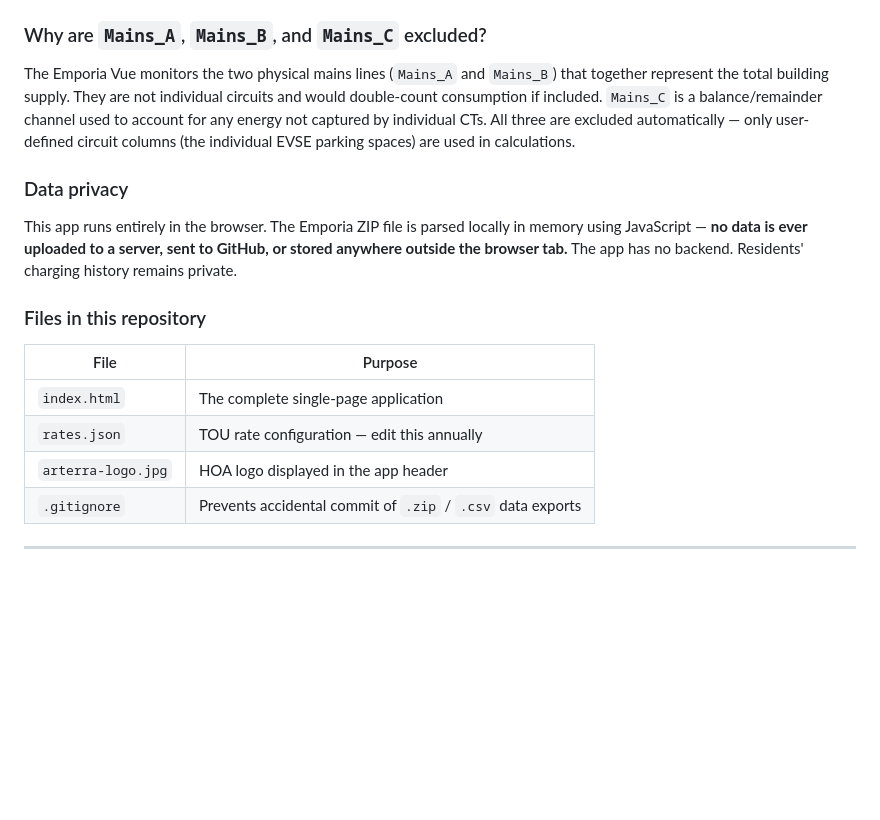
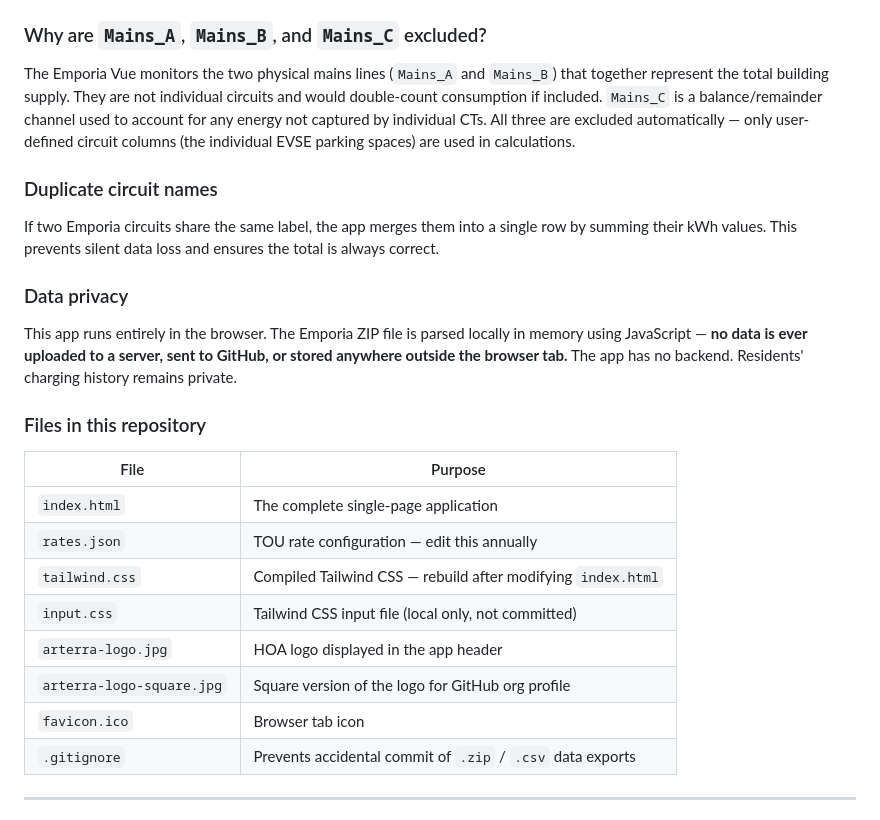
Before and after one commit to ArterraSF/evse-billing, a Markdown page: README.md, the part around one of its changes. GitHub-like rendering; blank space fills up the shorter version.

```diff
--- a/README.md
+++ b/README.md
@@ -138,6 +168,10 @@ The **Advanced: Update CleanPowerSF / PG&E Rate Metrics** panel in the app allow
 
 The Emporia Vue monitors the two physical mains lines (`Mains_A` and `Mains_B`) that together represent the total building supply. They are not individual circuits and would double-count consumption if included. `Mains_C` is a balance/remainder channel used to account for any energy not captured by individual CTs. All three are excluded automatically — only user-defined circuit columns (the individual EVSE parking spaces) are used in calculations.
 
+### Duplicate circuit names
+
+If two Emporia circuits share the same label, the app merges them into a single row by summing their kWh values. This prevents silent data loss and ensures the total is always correct.
+
 ### Data privacy
 
 This app runs entirely in the browser. The Emporia ZIP file is parsed locally in memory using JavaScript — **no data is ever uploaded to a server, sent to GitHub, or stored anywhere outside the browser tab.** The app has no backend. Residents' charging history remains private.
@@ -148,7 +182,11 @@ This app runs entirely in the browser. The Emporia ZIP file is parsed locally in
 |---|---|
 | `index.html` | The complete single-page application |
 | `rates.json` | TOU rate configuration — edit this annually |
+| `tailwind.css` | Compiled Tailwind CSS — rebuild after modifying `index.html` |
+| `input.css` | Tailwind CSS input file (local only, not committed) |
 | `arterra-logo.jpg` | HOA logo displayed in the app header |
+| `arterra-logo-square.jpg` | Square version of the logo for GitHub org profile |
+| `favicon.ico` | Browser tab icon |
 | `.gitignore` | Prevents accidental commit of `.zip` / `.csv` data exports |
 
 ---
```
Also changed, not shown: other parts of README.md (+43 -11 lines).
